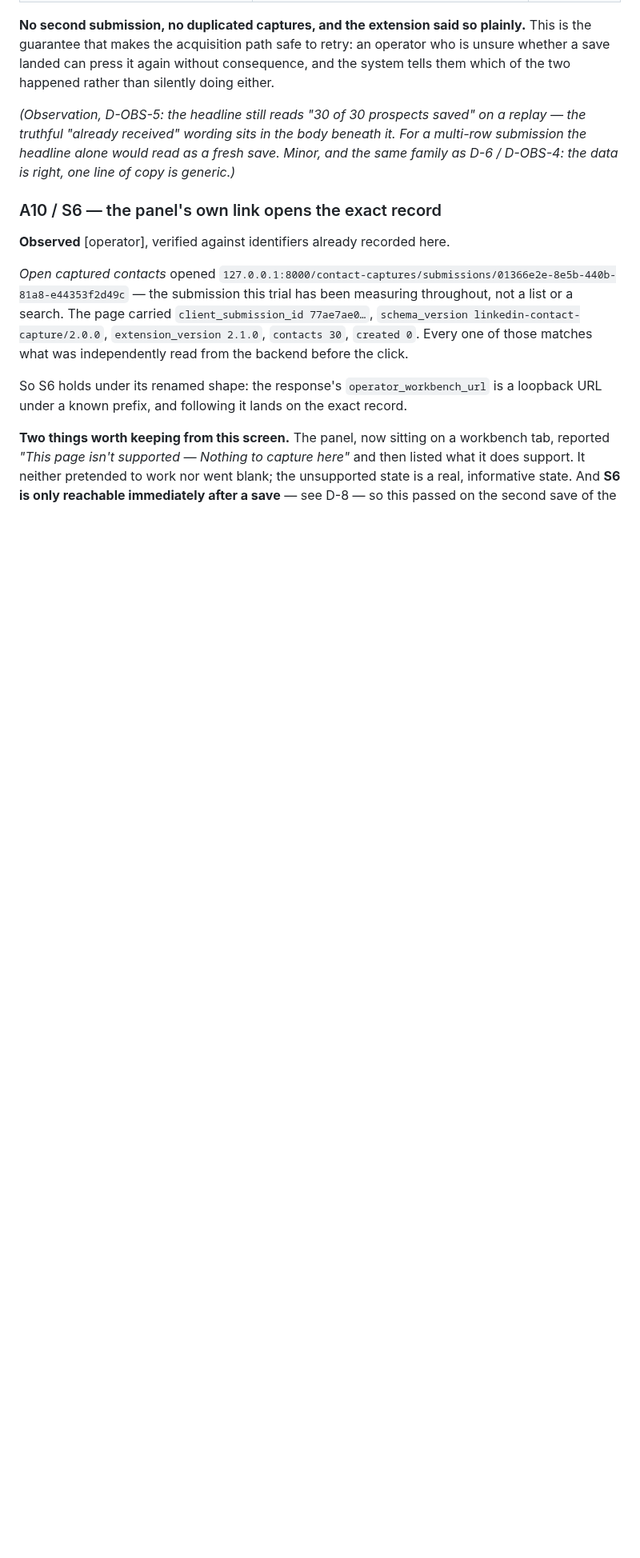
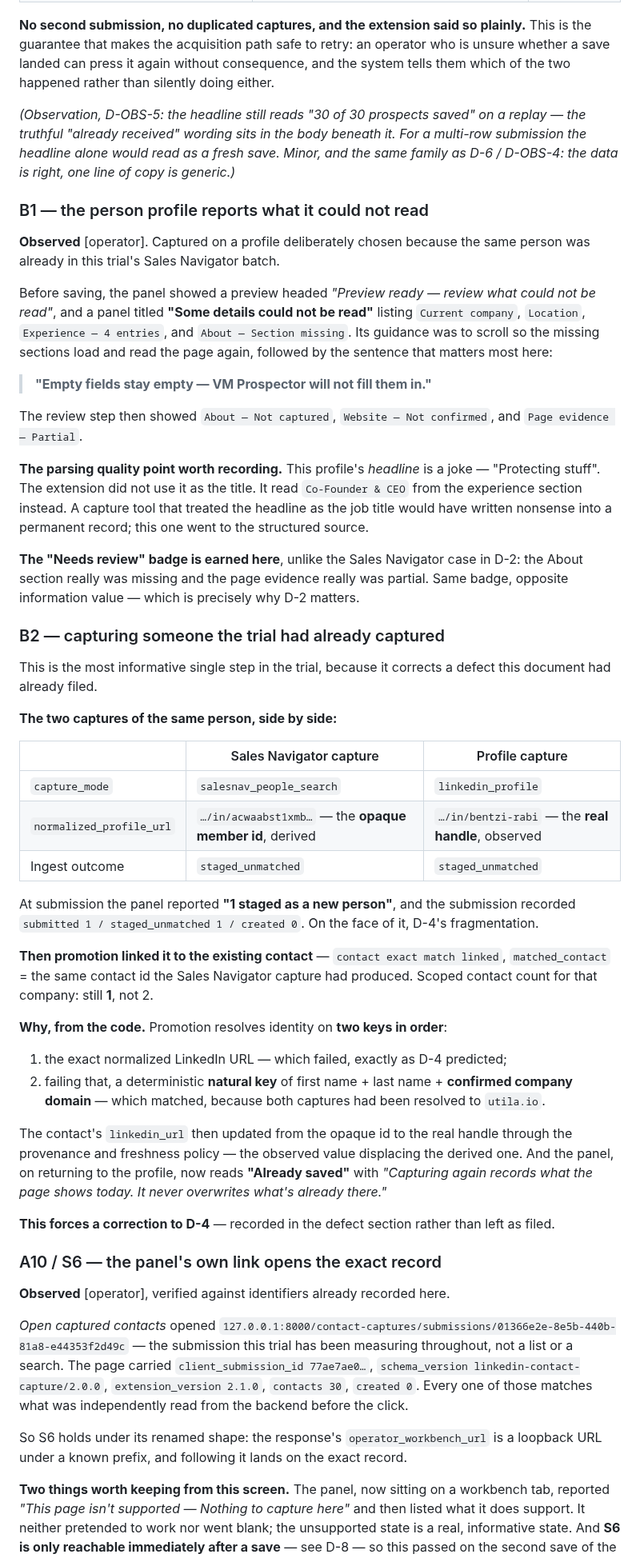
Before and after one commit to sahilaaron/vmr-outbound, a Markdown page: docs/DAT_011_ACCEPTANCE.md, the part around one of its changes. Shown at 80% size. Drawn GitHub-style; blank space fills up the shorter version.

Commit message:
DAT-011: B0-B2 pass, and D-4 is narrower than filed

```diff
--- a/docs/DAT_011_ACCEPTANCE.md
+++ b/docs/DAT_011_ACCEPTANCE.md
@@ -973,6 +973,71 @@ For a multi-row submission the headline alone would read as a fresh save. Minor,
 and the same family as D-6 / D-OBS-4: the data is right, one line of copy is
 generic.)*
 
+### B1 — the person profile reports what it could not read
+
+**Observed** [operator]. Captured on a profile deliberately chosen because the
+same person was already in this trial's Sales Navigator batch.
+
+Before saving, the panel showed a preview headed *"Preview ready — review what
+could not be read"*, and a panel titled **"Some details could not be read"**
+listing `Current company`, `Location`, `Experience — 4 entries`, and
+`About — Section missing`. Its guidance was to scroll so the missing sections
+load and read the page again, followed by the sentence that matters most here:
+
+> **"Empty fields stay empty — VM Prospector will not fill them in."**
+
+The review step then showed `About — Not captured`, `Website — Not confirmed`,
+and `Page evidence — Partial`.
+
+**The parsing quality point worth recording.** This profile's *headline* is a
+joke — "Protecting stuff". The extension did not use it as the title. It read
+`Co-Founder & CEO` from the experience section instead. A capture tool that
+treated the headline as the job title would have written nonsense into a
+permanent record; this one went to the structured source.
+
+**The "Needs review" badge is earned here**, unlike the Sales Navigator case in
+D-2: the About section really was missing and the page evidence really was
+partial. Same badge, opposite information value — which is precisely why D-2
+matters.
+
+### B2 — capturing someone the trial had already captured
+
+This is the most informative single step in the trial, because it corrects a
+defect this document had already filed.
+
+**The two captures of the same person, side by side:**
+
+| | Sales Navigator capture | Profile capture |
+| --- | --- | --- |
+| `capture_mode` | `salesnav_people_search` | `linkedin_profile` |
+| `normalized_profile_url` | `…/in/acwaabst1xmb…` — the **opaque member id**, derived | `…/in/bentzi-rabi` — the **real handle**, observed |
+| Ingest outcome | `staged_unmatched` | `staged_unmatched` |
+
+At submission the panel reported **"1 staged as a new person"**, and the
+submission recorded `submitted 1 / staged_unmatched 1 / created 0`. On the face
+of it, D-4's fragmentation.
+
+**Then promotion linked it to the existing contact** —
+`contact exact match linked`, `matched_contact` = the same contact id the Sales
+Navigator capture had produced. Scoped contact count for that company: still
+**1**, not 2.
+
+**Why, from the code.** Promotion resolves identity on **two keys in order**:
+
+1. the exact normalized LinkedIn URL — which failed, exactly as D-4 predicted;
+2. failing that, a deterministic **natural key** of first name + last name +
+   **confirmed company domain** — which matched, because both captures had been
+   resolved to `utila.io`.
+
+The contact's `linkedin_url` then updated from the opaque id to the real handle
+through the provenance and freshness policy — the observed value displacing the
+derived one. And the panel, on returning to the profile, now reads **"Already
+saved"** with *"Capturing again records what the page shows today. It never
+overwrites what's already there."*
+
+**This forces a correction to D-4** — recorded in the defect section rather than
+left as filed.
+
 ### A10 / S6 — the panel's own link opens the exact record
 
 **Observed** [operator], verified against identifiers already recorded here.
```
Also changed, not shown: other parts of docs/DAT_011_ACCEPTANCE.md (+42 -4 lines).
